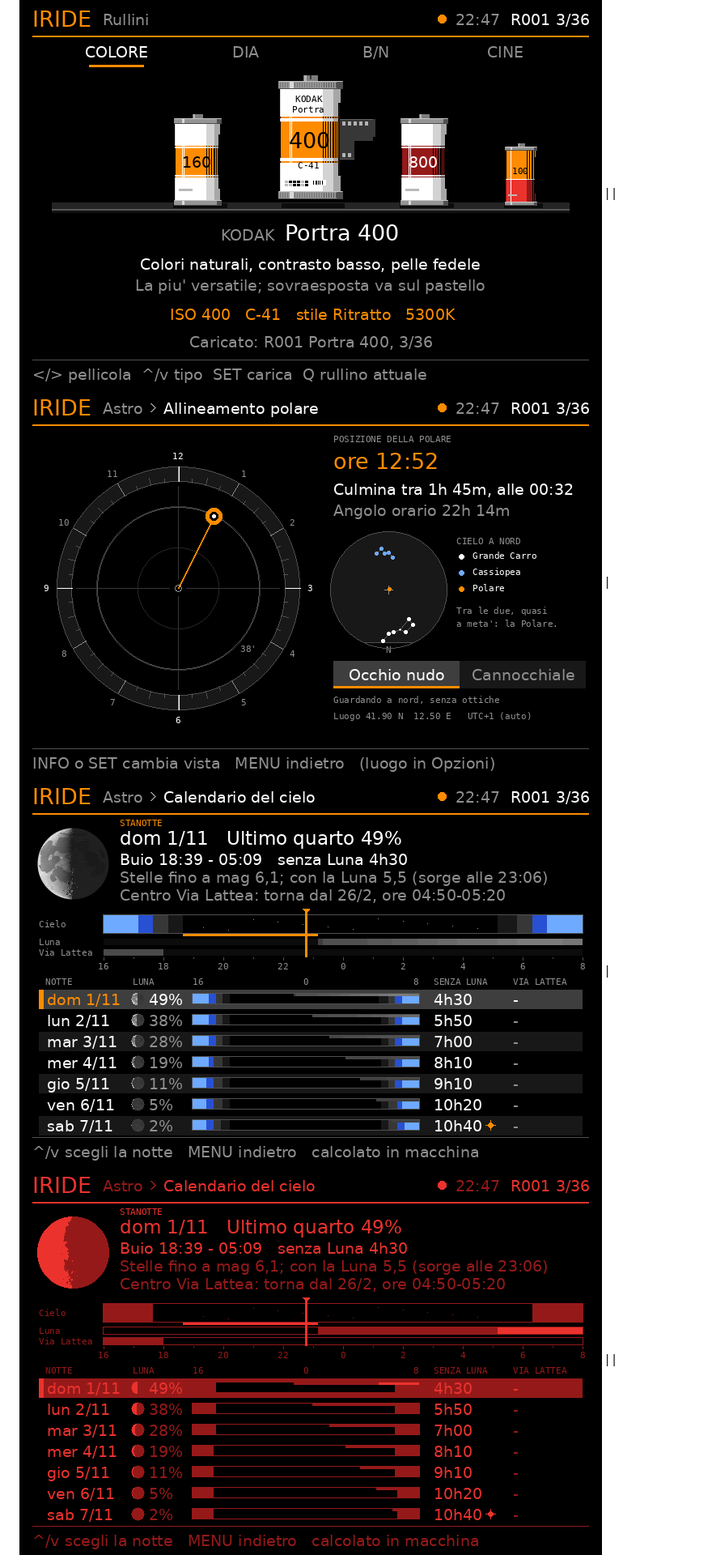
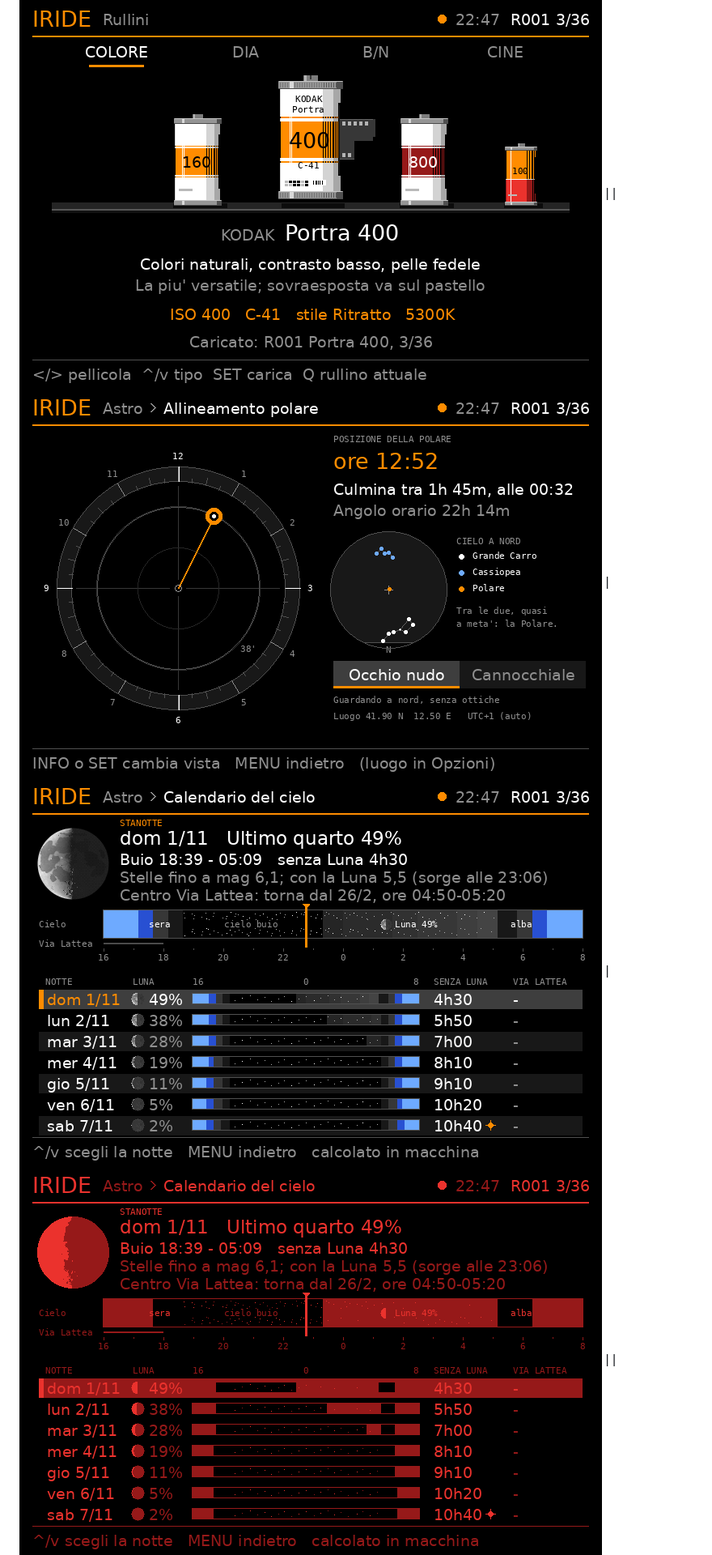
Before and after one commit to GodEater58/Inquadra, a Markdown page: README.md, the part around the change. Shown at 81% size. GitHub-like rendering; pictures changed too: docs/screenshots/07_cielo-v11c.png (deleted), docs/screenshots/07_cielo-v11d.png (added), docs/screenshots/21_cielo_notte-v11c.png (deleted).

Commit message:
Calendario: una sola barra del cielo, piu' scuro = meglio, con le zone scritte dentro

```diff
--- a/README.md
+++ b/README.md
@@ -12,7 +12,7 @@ Un'interfaccia a tutto schermo, animata, con menu dedicati ad **astrofotografia*
 <p align="center"><img src="docs/screenshots/animazioni-v11.gif" width="540" alt="Avvio, Home, scaffale dei rullini e dialogo"></p>
 
 | ![Home](docs/screenshots/01_home-v06.png) | ![Astro](docs/screenshots/02_astro-v11.png) | ![Rullini](docs/screenshots/14_rullini-v10.png) |
-| ![Allineamento polare](docs/screenshots/06_polare-v11.png) | ![Calendario del cielo](docs/screenshots/07_cielo-v11c.png) | ![Tema notte](docs/screenshots/21_cielo_notte-v11c.png) |
+| ![Allineamento polare](docs/screenshots/06_polare-v11.png) | ![Calendario del cielo](docs/screenshots/07_cielo-v11d.png) | ![Tema notte](docs/screenshots/21_cielo_notte-v11d.png) |
 | ![Fuoco stelle](docs/screenshots/05_stelle-v11.png) | ![Foto](docs/screenshots/08_foto-v11.png) | ![Torna alla 6D](docs/screenshots/19_torna_6d-v11.png) |
 
 <p align="center"><img src="docs/screenshots/menu-v11.gif" width="540" alt="Menu Astro con l'anteprima della voce scelta"></p>
```
Also changed, not shown: CHANGELOG.md (+1 -1 lines), 1 other file.
